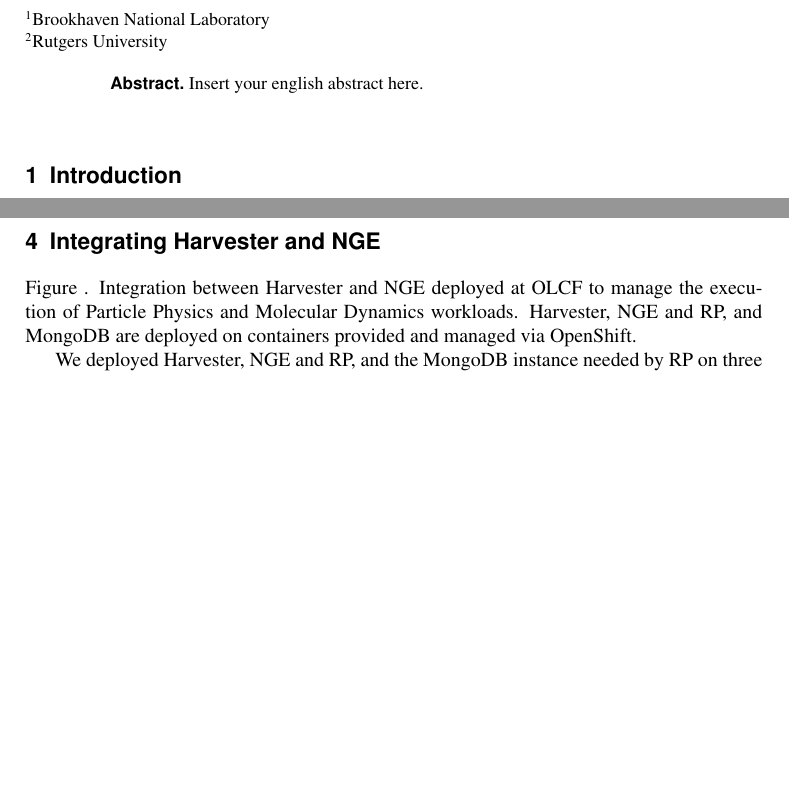
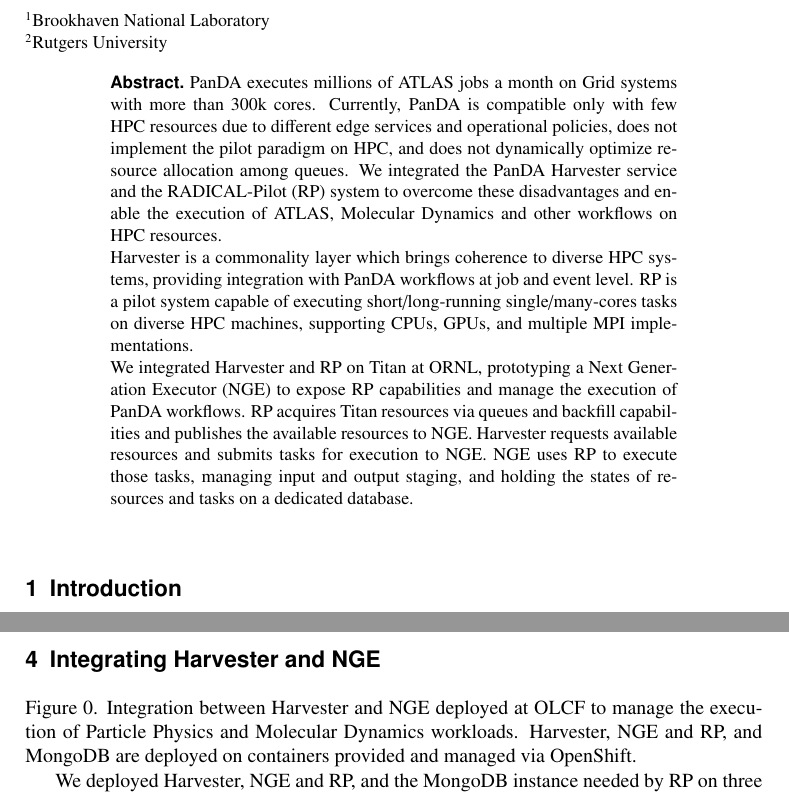
Before and after one commit to ATLAS-Titan/NGE-Harvester-paper, a LaTeX document (nge-harvester.tex): two parts of pages 1 and 5 of 7 before the commit and two parts of pages 1 and 5 of 8 after it, joined at a grey line, cut so that both start at the same text, the shorter picture padded with empty space. Compiled offline with pdfLaTeX.

Commit message:
Added abstract, fixed some symbols

```diff
--- a/nge-harvester.tex
+++ b/nge-harvester.tex
@@ -41,7 +41,27 @@
           }
 
 \abstract{%
-  Insert your english abstract here.
+  PanDA executes millions of ATLAS jobs a month on Grid systems with more than
+  300k cores. Currently, PanDA is compatible only with few HPC resources due to
+  different edge services and operational policies, does not implement the pilot
+  paradigm on HPC, and does not dynamically optimize resource allocation among
+  queues. We integrated the PanDA Harvester service and the RADICAL-Pilot (RP)
+  system to overcome these disadvantages and enable the execution of ATLAS,
+  Molecular Dynamics and other workflows on HPC resources.
+
+  Harvester is a commonality layer which brings coherence to diverse HPC
+  systems, providing integration with PanDA workflows at job and event level. RP
+  is a pilot system capable of executing short/long-running single/many-cores
+  tasks on diverse HPC machines, supporting CPUs, GPUs, and multiple MPI
+  implementations.
+
+  We integrated Harvester and RP on Titan at ORNL, prototyping a Next Generation
+  Executor (NGE) to expose RP capabilities and manage the execution of PanDA
+  workflows. RP acquires Titan resources via queues and backfill capabilities
+  and publishes the available resources to NGE. Harvester requests available
+  resources and submits tasks for execution to NGE. NGE uses RP to execute those
+  tasks, managing input and output staging, and holding the states of resources
+  and tasks on a dedicated database.
 }
 %
 \maketitle
@@ -101,7 +121,7 @@
 
 \section{Integrating Harvester and NGE}
 
-Figure #. Integration between Harvester and NGE deployed at OLCF to manage the execution of Particle Physics and Molecular Dynamics workloads. Harvester, NGE and RP, and MongoDB are deployed on containers provided and managed via OpenShift.
+Figure \number. Integration between Harvester and NGE deployed at OLCF to manage the execution of Particle Physics and Molecular Dynamics workloads. Harvester, NGE and RP, and MongoDB are deployed on containers provided and managed via OpenShift.
 
 We deployed Harvester, NGE and RP, and the MongoDB instance needed by RP on three separate containers provided by OLCF via their OpenShift service. The container used for NGE and RP can directly submit jobs to the PBS batch system of Titan, while the MongoDB instance can be reached by both Titan and the NGE and RP container. This enable submission of pilot jobs to Titan and scheduling of tasks on the resources of that pilot once scheduled and bootstrapped.
 
```
Also changed, not shown: nge-harvester.tex (4 more changed lines).
